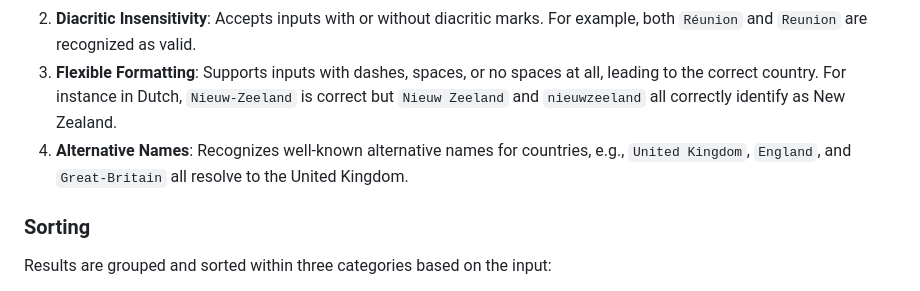
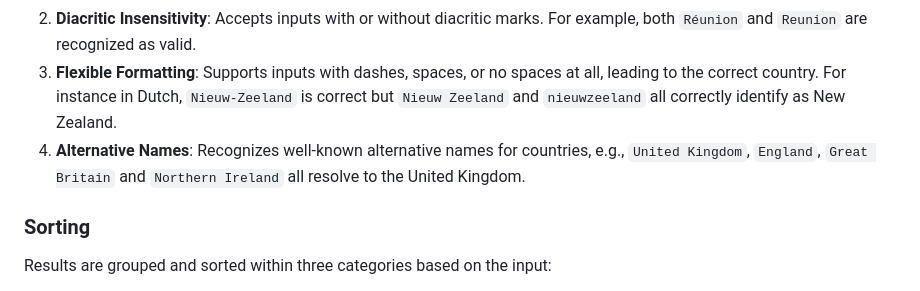
Before and after one commit to yannickbrouwer/smarter-country-selector, a Markdown page: README.md, the part around the change. Rendered like a GitHub page.

```diff
--- a/README.md
+++ b/README.md
@@ -15,7 +15,7 @@ A demo can be found at: [https://www.yannickbrouwer.nl/countries](https://www.ya
 1. **Multilingual Support**: Accepts Dutch and English inputs for country names, catering to users who might use English spellings in Dutch applications. Both `Germany` and `Duitsland` will lead to the same country, with suggestions shown in the currently selected language. You could for example also create a version where users can input the name of a country in it's native language.
 2. **Diacritic Insensitivity**: Accepts inputs with or without diacritic marks. For example, both `Réunion` and `Reunion` are recognized as valid.
 3. **Flexible Formatting**: Supports inputs with dashes, spaces, or no spaces at all, leading to the correct country. For instance in Dutch, `Nieuw-Zeeland` is correct but `Nieuw Zeeland` and `nieuwzeeland` all correctly identify as New Zealand.
-4. **Alternative Names**: Recognizes well-known alternative names for countries, e.g., `United Kingdom`, `England`, and `Great-Britain` all resolve to the United Kingdom.
+4. **Alternative Names**: Recognizes well-known alternative names for countries, e.g., `United Kingdom`, `England`, `Great Britain` and  `Northern Ireland` all resolve to the United Kingdom.
 
 ### Sorting
 
```
